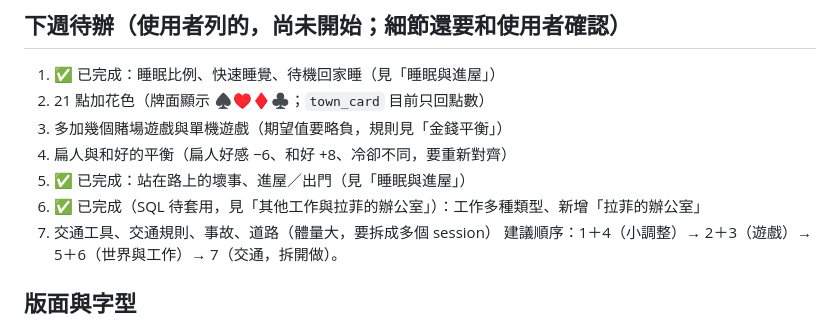
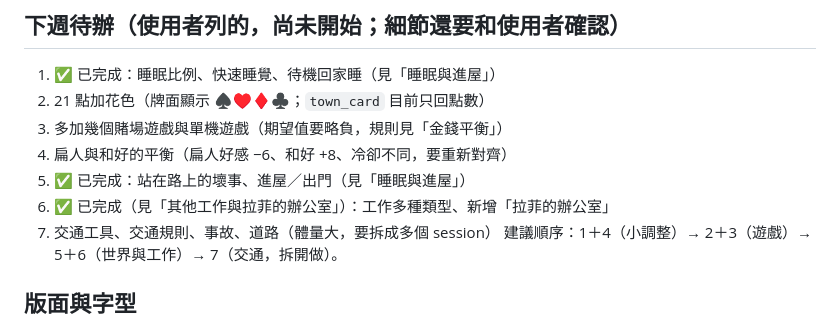
Before and after one commit to jackycheung0408/life-simulator, a Markdown page: CLAUDE.md, the part around the change. Rendered like a GitHub page.

Commit message:
CLAUDE.md：其他工作已套用
Co-Authored-By: Claude Sonnet 5.5 <noreply@anthropic.com>

```diff
--- a/CLAUDE.md
+++ b/CLAUDE.md
@@ -76,7 +76,7 @@
 3. 多加幾個賭場遊戲與單機遊戲（期望值要略負，規則見「金錢平衡」）
 4. 扁人與和好的平衡（扁人好感 −6、和好 +8、冷卻不同，要重新對齊）
 5. ✅ 已完成：站在路上的壞事、進屋／出門（見「睡眠與進屋」）
-6. ✅ 已完成（SQL 待套用，見「其他工作與拉菲的辦公室」）：工作多種類型、新增「拉菲的辦公室」
+6. ✅ 已完成（見「其他工作與拉菲的辦公室」）：工作多種類型、新增「拉菲的辦公室」
 7. 交通工具、交通規則、事故、道路（體量大，要拆成多個 session）
 建議順序：1＋4（小調整）→ 2＋3（遊戲）→ 5＋6（世界與工作）→ 7（交通，拆開做）。
 
```
